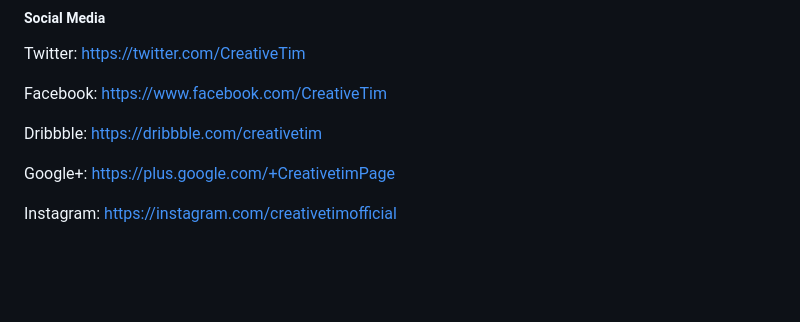
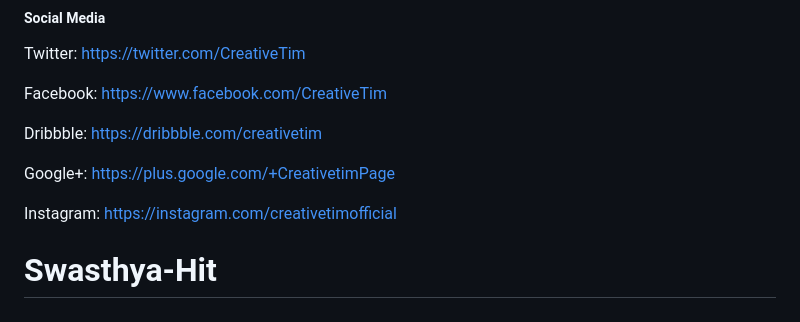
Before and after one commit to AdityaBhendavadekar/Swasthya-Hit, a Markdown page: README.md, the part around the change. Rendered like a GitHub page; blank space fills up the shorter version.

```diff
--- a/README.md
+++ b/README.md
@@ -180,3 +180,4 @@ Dribbble: <https://dribbble.com/creativetim>
 Google+: <https://plus.google.com/+CreativetimPage>
 
 Instagram: <https://instagram.com/creativetimofficial>
+# Swasthya-Hit
```
